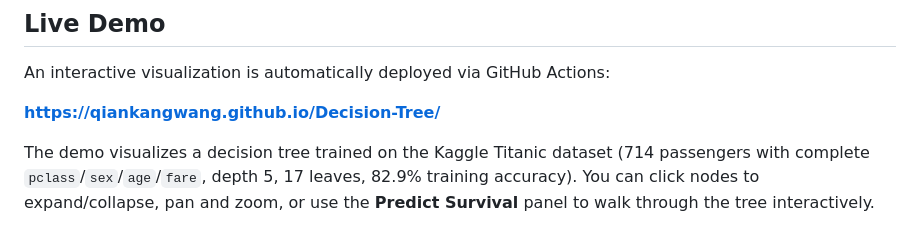
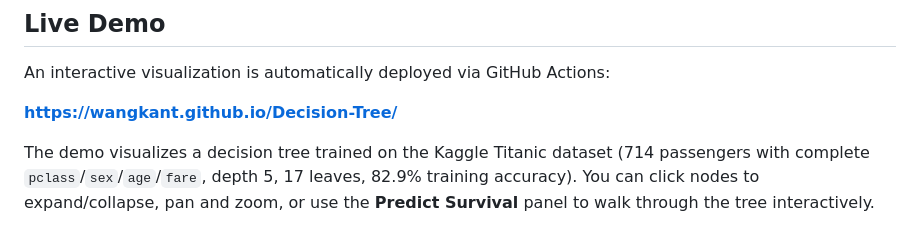
Before and after one commit to qiankangwang/Decision-Tree, a Markdown page: README.md, the part around one of its changes. GitHub-like rendering.

Commit message:
chore: update GitHub username in links (qiankangwang -> wangkant)

```diff
--- a/README.md
+++ b/README.md
@@ -47,7 +47,7 @@ This project implements a decision tree using the **Gini impurity** criterion fo
 
 An interactive visualization is automatically deployed via GitHub Actions:
 
-**https://qiankangwang.github.io/Decision-Tree/**
+**https://wangkant.github.io/Decision-Tree/**
 
 The demo visualizes a decision tree trained on the Kaggle Titanic dataset (714 passengers with complete `pclass`/`sex`/`age`/`fare`, depth 5, 17 leaves, 82.9% training accuracy). You can click nodes to expand/collapse, pan and zoom, or use the **Predict Survival** panel to walk through the tree interactively.
 
```
Also changed, not shown: other parts of README.md (+1 -1 lines).
